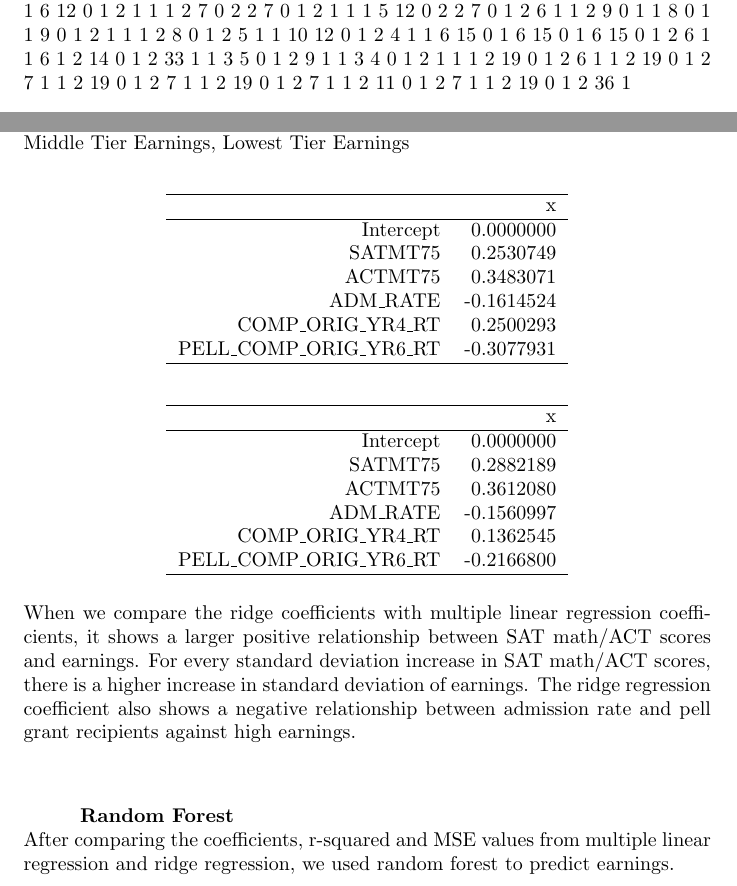
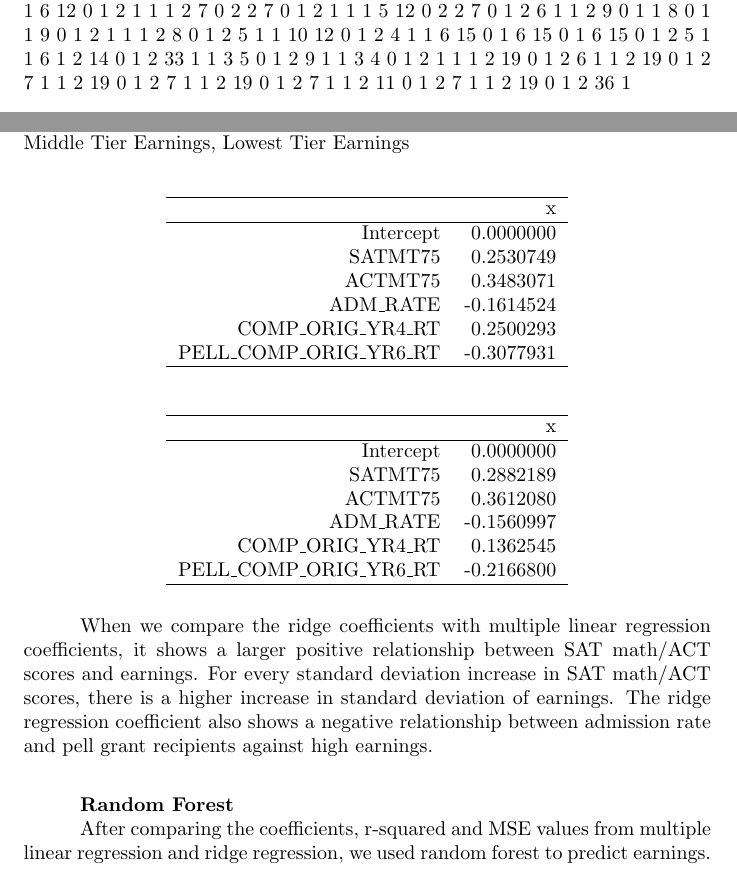
Before and after one commit to leanne8/stat159-fall2016-project3, a LaTeX document (report/report.tex, which reads report/report-concordance.tex): two parts of pages 1 and 7 of 19, joined at a grey line, cut so that both start at the same text. Compiled offline with pdfLaTeX; a LaTeX package or settings file that is missing is left out.

Commit message:
added indents to paragraphs that didnt have indents already.  also cleared the results page so the spacing wouldnt look awkward

```diff
--- a/report/report-concordance.tex
+++ b/report/report-concordance.tex
@@ -3,6 +3,6 @@
 0 2 2 4 0 1 2 14 1 1 2 4 0 1 2 7 1 1 2 4 0 1 2 57 1 1 6 12 0 1 2 1 1 1 %
 2 7 0 2 2 7 0 1 2 1 1 1 5 12 0 2 2 7 0 1 2 6 1 1 2 9 0 1 1 8 0 1 1 9 0 %
 1 2 1 1 1 2 8 0 1 2 5 1 1 10 12 0 1 2 4 1 1 6 15 0 1 6 15 0 1 6 15 0 1 %
-2 6 1 1 6 1 2 14 0 1 2 33 1 1 3 5 0 1 2 9 1 1 3 4 0 1 2 1 1 1 2 19 0 1 %
+2 5 1 1 6 1 2 14 0 1 2 33 1 1 3 5 0 1 2 9 1 1 3 4 0 1 2 1 1 1 2 19 0 1 %
 2 6 1 1 2 19 0 1 2 7 1 1 2 19 0 1 2 7 1 1 2 19 0 1 2 7 1 1 2 11 0 1 2 7 %
 1 1 2 19 0 1 2 36 1}
--- a/report/report.tex
+++ b/report/report.tex
@@ -359,15 +359,14 @@ Intercept & 0.0000000 \\
    \hline
 \end{tabular}
 \end{table}\newline
-  When we compare the ridge coefficients with multiple linear regression coefficients, it shows a larger positive relationship between SAT math/ACT scores and earnings.  For every standard deviation increase in SAT math/ACT scores, there is a higher increase in standard deviation of earnings. The ridge regression coefficient also shows a negative relationship between admission rate and pell grant recipients against high earnings.
-\newline
+  \indent When we compare the ridge coefficients with multiple linear regression coefficients, it shows a larger positive relationship between SAT math/ACT scores and earnings.  For every standard deviation increase in SAT math/ACT scores, there is a higher increase in standard deviation of earnings. The ridge regression coefficient also shows a negative relationship between admission rate and pell grant recipients against high earnings.
 \newline
 
 \textbf{Random Forest} \newline
-  After comparing the coefficients, r-squared and MSE values from multiple linear regression and ridge regression, we used random forest to predict earnings.
+\indent After comparing the coefficients, r-squared and MSE values from multiple linear regression and ridge regression, we used random forest to predict earnings.
 
 % latex table generated in R 3.3.1 by xtable 1.8-2 package
-% Sun Dec 04 20:01:50 2016
+% Sun Dec 04 20:11:12 2016
 \begin{table}[ht]
 \centering
 \begin{tabular}{rr}
```
Also changed, not shown: report/report.pdf, report/report.tex (34 more changed lines), 3 other files.
